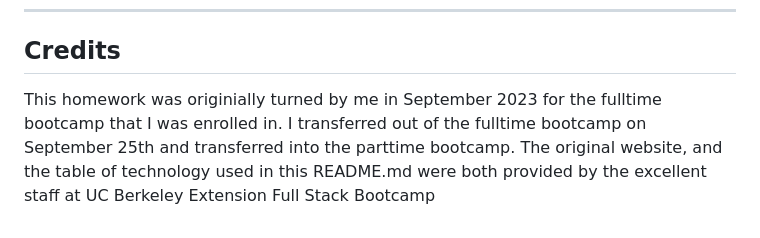
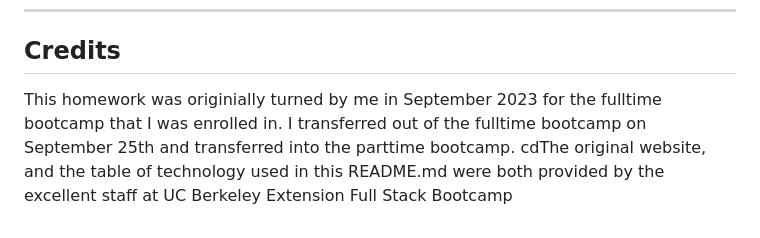
Before and after one commit to Jeffreydne/horiseon-refactor-accesability, a Markdown page: README.md, the part around the change. GitHub-like rendering.

Commit message:
minor change to README.md

```diff
--- a/README.md
+++ b/README.md
@@ -98,4 +98,4 @@ During this exercise I learned about accessability standards including:
 ---
 ## Credits
 
-This homework was originially turned by me in September 2023 for the fulltime bootcamp that I was enrolled in.  I transferred out of the fulltime bootcamp on September 25th and transferred into the parttime bootcamp. The original website, and the table of technology used  in this README.md were both provided by the excellent staff at UC Berkeley Extension Full Stack Bootcamp
+This homework was originially turned by me in September 2023 for the fulltime bootcamp that I was enrolled in.  I transferred out of the fulltime bootcamp on September 25th and transferred into the parttime bootcamp. cdThe original website, and the table of technology used  in this README.md were both provided by the excellent staff at UC Berkeley Extension Full Stack Bootcamp
```
